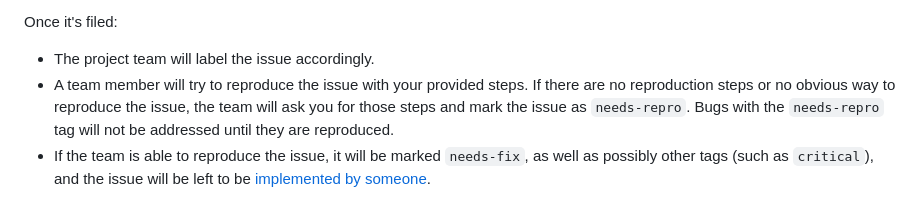
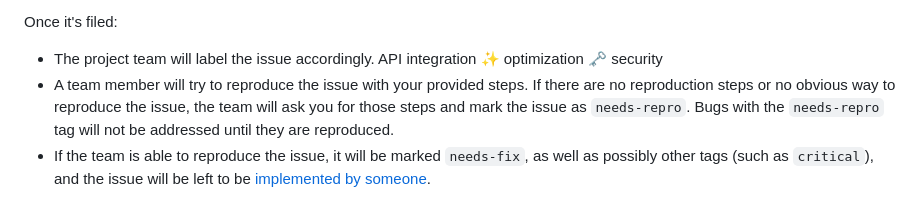
Before and after one commit to neodigm/www.neostudios.com, a Markdown page: CONTRIBUTING.md, the part around the change. Drawn GitHub-style.

Commit message:
API integration ✨ optimization 🗝️ security
API integration ✨ optimization 🗝️ security

```diff
--- a/CONTRIBUTING.md
+++ b/CONTRIBUTING.md
@@ -93,7 +93,7 @@ We use GitHub issues to track bugs and errors. If you run into an issue with the
 
 Once it's filed:
 
-- The project team will label the issue accordingly.
+- The project team will label the issue accordingly.  API integration ✨ optimization 🗝️ security
 - A team member will try to reproduce the issue with your provided steps. If there are no reproduction steps or no obvious way to reproduce the issue, the team will ask you for those steps and mark the issue as `needs-repro`. Bugs with the `needs-repro` tag will not be addressed until they are reproduced.
 - If the team is able to reproduce the issue, it will be marked `needs-fix`, as well as possibly other tags (such as `critical`), and the issue will be left to be [implemented by someone](#your-first-code-contribution).
 
```
